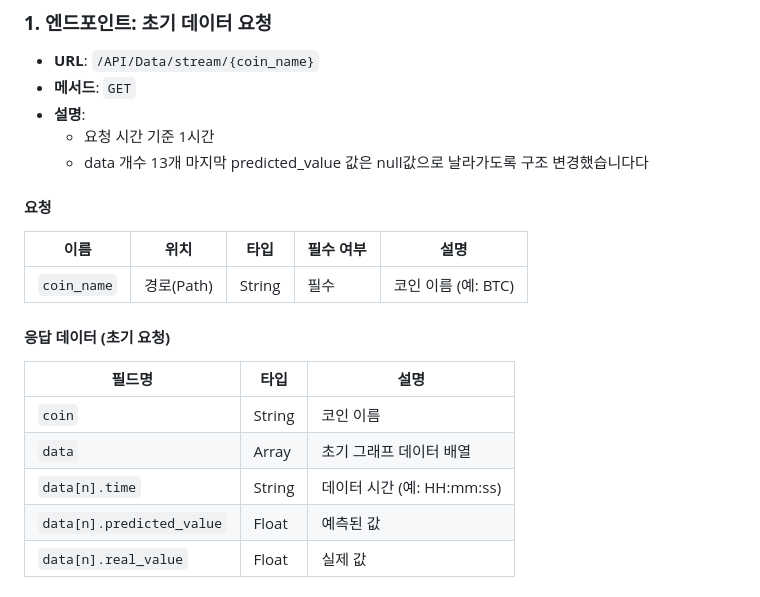
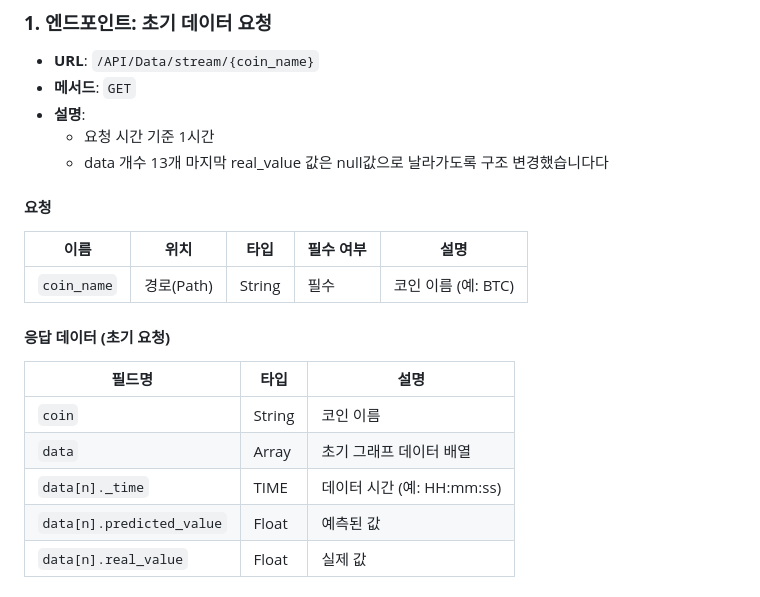
Before and after one commit to OldiesOS/coinguesser-front, a Markdown page: README.md, the part around the change. Drawn GitHub-style.

```diff
--- a/README.md
+++ b/README.md
@@ -23,7 +23,7 @@
 - **메서드**: `GET`
 - **설명**:
     - 요청 시간 기준 1시간
-    - data 개수 13개 마지막 predicted_value 값은 null값으로 날라가도록 구조 변경했습니다다
+    - data 개수 13개 마지막 real_value 값은 null값으로 날라가도록 구조 변경했습니다다
 
 #### **요청**
 | 이름          | 위치       | 타입     | 필수 여부 | 설명             |
@@ -35,7 +35,7 @@
 | ------------------------ | ------ | -------------------- |
 | `coin`                   | String | 코인 이름                |
 | `data`                   | Array  | 초기 그래프 데이터 배열        |
-| `data[n].time`           | String | 데이터 시간 (예: HH:mm:ss) |
+| `data[n]._time`           | TIME | 데이터 시간 (예: HH:mm:ss) |
 | `data[n].predicted_value` | Float  | 예측된 값                |
 | `data[n].real_value`     | Float  | 실제 값                 |
 
```
